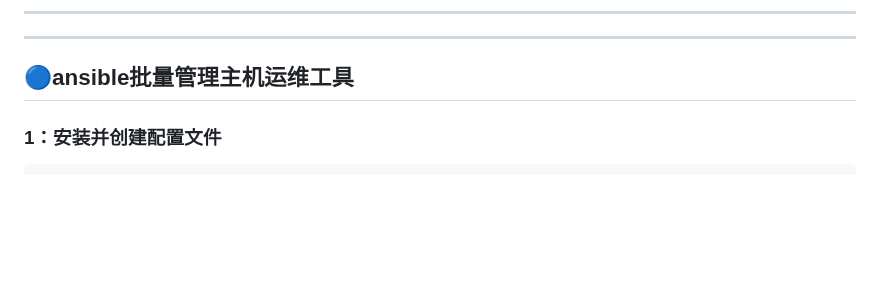
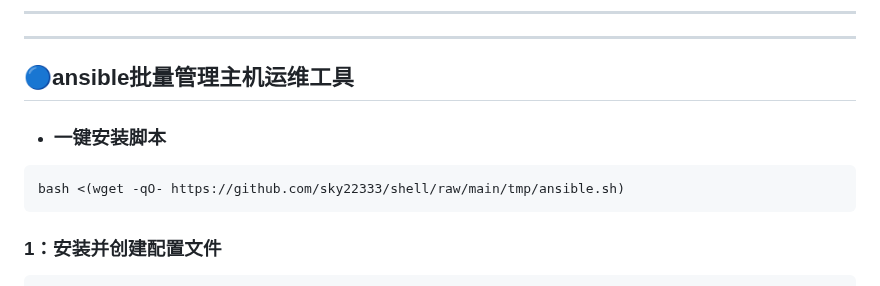
Before and after one commit to sky22333/shell, a Markdown page: tmp/README.md, the part around the change. Rendered like a GitHub page; blank space fills up the shorter version.

````diff
--- a/tmp/README.md
+++ b/tmp/README.md
@@ -108,6 +108,12 @@ curl -fsSL http://公网IP/my.sh -o my.sh && chmod +x my.sh && ./my.sh
 ---
 
 ## 🔵ansible批量管理主机运维工具
+
+- ### 一键安装脚本
+
+```
+bash <(wget -qO- https://github.com/sky22333/shell/raw/main/tmp/ansible.sh)
+```
 
 ### 1：安装并创建配置文件
 ```
````
